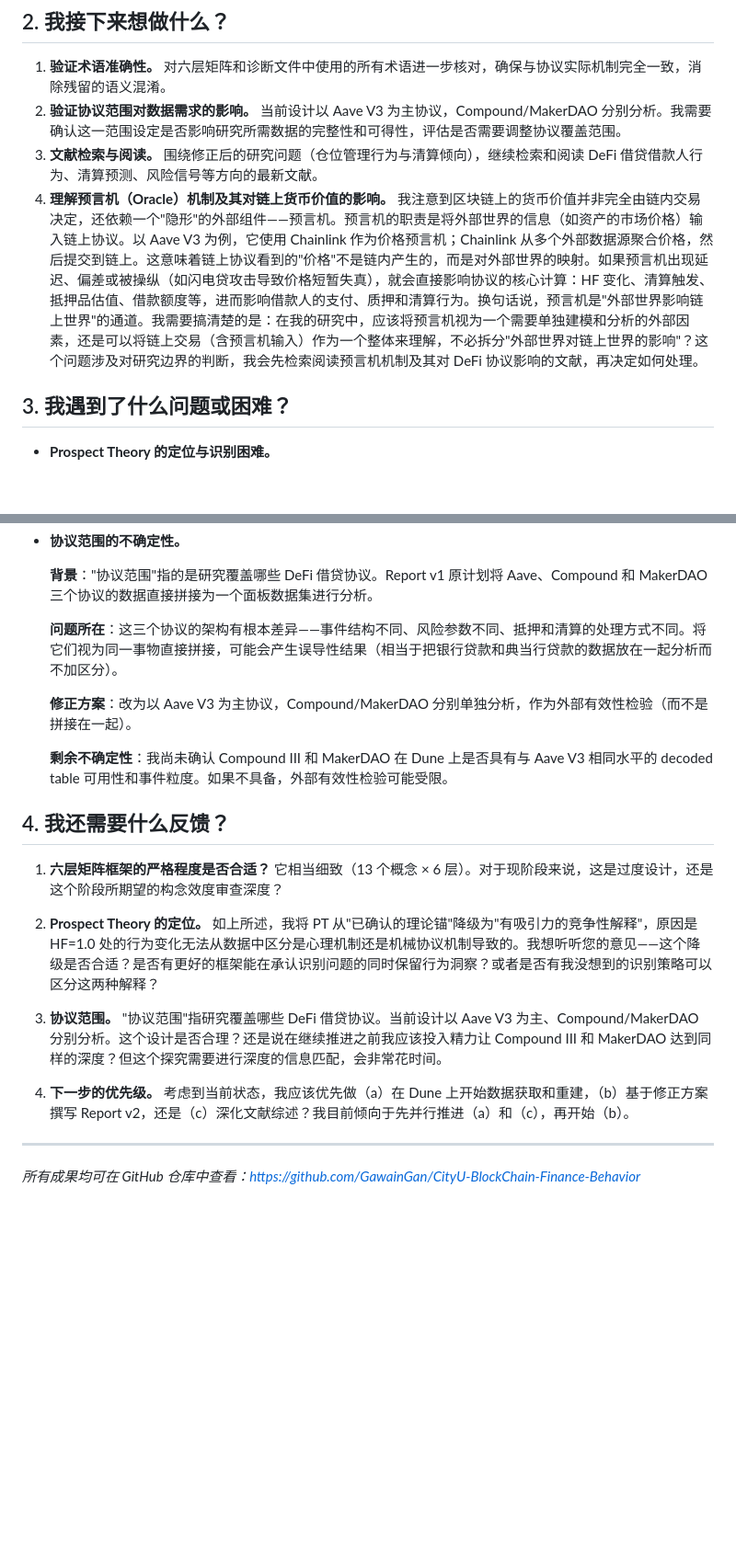
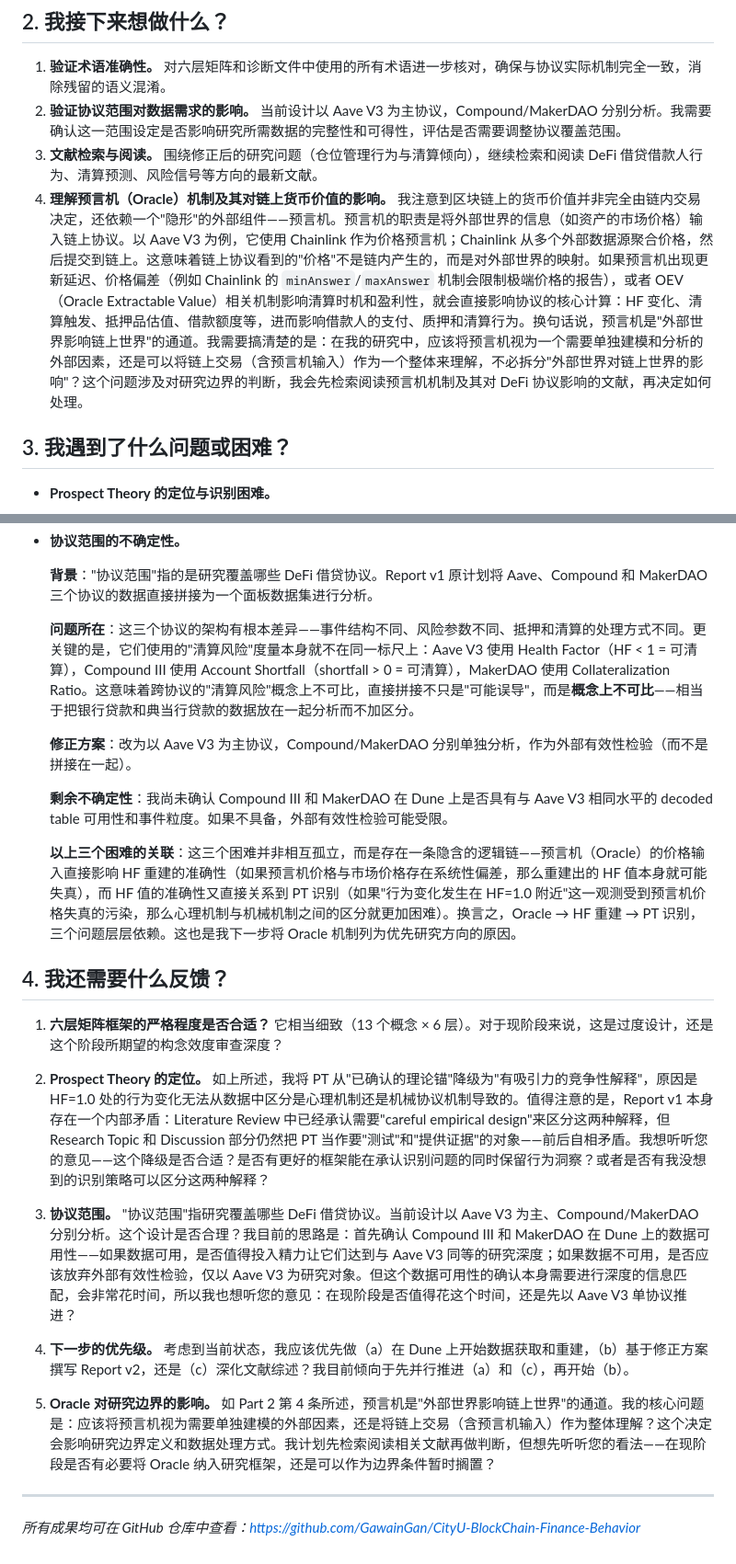
Before and after one commit to GawainGan/CityU-BlockChain-Finance-Behavior, a Markdown page: 05_周报_Weekly_Reports/2026-08-09_周报与总结_Weekly_Report_and_Summary/进度备忘录_Progress_Memo_CN.md, 2 parts joined by grey strips. Shown at 92% size. GitHub-like rendering; blank space fills up the shorter version.

```diff
--- a/05_周报_Weekly_Reports/2026-08-09_周报与总结_Weekly_Report_and_Summary/进度备忘录_Progress_Memo_CN.md
+++ b/05_周报_Weekly_Reports/2026-08-09_周报与总结_Weekly_Report_and_Summary/进度备忘录_Progress_Memo_CN.md
@@ -31,7 +31,7 @@
 1. **验证术语准确性。** 对六层矩阵和诊断文件中使用的所有术语进一步核对，确保与协议实际机制完全一致，消除残留的语义混淆。
 2. **验证协议范围对数据需求的影响。** 当前设计以 Aave V3 为主协议，Compound/MakerDAO 分别分析。我需要确认这一范围设定是否影响研究所需数据的完整性和可得性，评估是否需要调整协议覆盖范围。
 3. **文献检索与阅读。** 围绕修正后的研究问题（仓位管理行为与清算倾向），继续检索和阅读 DeFi 借贷借款人行为、清算预测、风险信号等方向的最新文献。
-4. **理解预言机（Oracle）机制及其对链上货币价值的影响。** 我注意到区块链上的货币价值并非完全由链内交易决定，还依赖一个"隐形"的外部组件——预言机。预言机的职责是将外部世界的信息（如资产的市场价格）输入链上协议。以 Aave V3 为例，它使用 Chainlink 作为价格预言机；Chainlink 从多个外部数据源聚合价格，然后提交到链上。这意味着链上协议看到的"价格"不是链内产生的，而是对外部世界的映射。如果预言机出现延迟、偏差或被操纵（如闪电贷攻击导致价格短暂失真），就会直接影响协议的核心计算：HF 变化、清算触发、抵押品估值、借款额度等，进而影响借款人的支付、质押和清算行为。换句话说，预言机是"外部世界影响链上世界"的通道。我需要搞清楚的是：在我的研究中，应该将预言机视为一个需要单独建模和分析的外部因素，还是可以将链上交易（含预言机输入）作为一个整体来理解，不必拆分"外部世界对链上世界的影响"？这个问题涉及对研究边界的判断，我会先检索阅读预言机机制及其对 DeFi 协议影响的文献，再决定如何处理。
+4. **理解预言机（Oracle）机制及其对链上货币价值的影响。** 我注意到区块链上的货币价值并非完全由链内交易决定，还依赖一个"隐形"的外部组件——预言机。预言机的职责是将外部世界的信息（如资产的市场价格）输入链上协议。以 Aave V3 为例，它使用 Chainlink 作为价格预言机；Chainlink 从多个外部数据源聚合价格，然后提交到链上。这意味着链上协议看到的"价格"不是链内产生的，而是对外部世界的映射。如果预言机出现更新延迟、价格偏差（例如 Chainlink 的 `minAnswer`/`maxAnswer` 机制会限制极端价格的报告），或者 OEV（Oracle Extractable Value）相关机制影响清算时机和盈利性，就会直接影响协议的核心计算：HF 变化、清算触发、抵押品估值、借款额度等，进而影响借款人的支付、质押和清算行为。换句话说，预言机是"外部世界影响链上世界"的通道。我需要搞清楚的是：在我的研究中，应该将预言机视为一个需要单独建模和分析的外部因素，还是可以将链上交易（含预言机输入）作为一个整体来理解，不必拆分"外部世界对链上世界的影响"？这个问题涉及对研究边界的判断，我会先检索阅读预言机机制及其对 DeFi 协议影响的文献，再决定如何处理。
 
 ## 3. 我遇到了什么问题或困难？
 
@@ -60,21 +60,25 @@
 
   **背景**："协议范围"指的是研究覆盖哪些 DeFi 借贷协议。Report v1 原计划将 Aave、Compound 和 MakerDAO 三个协议的数据直接拼接为一个面板数据集进行分析。
 
-  **问题所在**：这三个协议的架构有根本差异——事件结构不同、风险参数不同、抵押和清算的处理方式不同。将它们视为同一事物直接拼接，可能会产生误导性结果（相当于把银行贷款和典当行贷款的数据放在一起分析而不加区分）。
+  **问题所在**：这三个协议的架构有根本差异——事件结构不同、风险参数不同、抵押和清算的处理方式不同。更关键的是，它们使用的"清算风险"度量本身就不在同一标尺上：Aave V3 使用 Health Factor（HF < 1 = 可清算），Compound III 使用 Account Shortfall（shortfall > 0 = 可清算），MakerDAO 使用 Collateralization Ratio。这意味着跨协议的"清算风险"概念上不可比，直接拼接不只是"可能误导"，而是**概念上不可比**——相当于把银行贷款和典当行贷款的数据放在一起分析而不加区分。
 
   **修正方案**：改为以 Aave V3 为主协议，Compound/MakerDAO 分别单独分析，作为外部有效性检验（而不是拼接在一起）。
 
   **剩余不确定性**：我尚未确认 Compound III 和 MakerDAO 在 Dune 上是否具有与 Aave V3 相同水平的 decoded table 可用性和事件粒度。如果不具备，外部有效性检验可能受限。
 
+  **以上三个困难的关联**：这三个困难并非相互孤立，而是存在一条隐含的逻辑链——预言机（Oracle）的价格输入直接影响 HF 重建的准确性（如果预言机价格与市场价格存在系统性偏差，那么重建出的 HF 值本身就可能失真），而 HF 值的准确性又直接关系到 PT 识别（如果"行为变化发生在 HF=1.0 附近"这一观测受到预言机价格失真的污染，那么心理机制与机械机制之间的区分就更加困难）。换言之，Oracle → HF 重建 → PT 识别，三个问题层层依赖。这也是我下一步将 Oracle 机制列为优先研究方向的原因。
+
 ## 4. 我还需要什么反馈？
 
 1. **六层矩阵框架的严格程度是否合适？** 它相当细致（13 个概念 × 6 层）。对于现阶段来说，这是过度设计，还是这个阶段所期望的构念效度审查深度？
 
-2. **Prospect Theory 的定位。** 如上所述，我将 PT 从"已确认的理论锚"降级为"有吸引力的竞争性解释"，原因是 HF=1.0 处的行为变化无法从数据中区分是心理机制还是机械协议机制导致的。我想听听您的意见——这个降级是否合适？是否有更好的框架能在承认识别问题的同时保留行为洞察？或者是否有我没想到的识别策略可以区分这两种解释？
+2. **Prospect Theory 的定位。** 如上所述，我将 PT 从"已确认的理论锚"降级为"有吸引力的竞争性解释"，原因是 HF=1.0 处的行为变化无法从数据中区分是心理机制还是机械协议机制导致的。值得注意的是，Report v1 本身存在一个内部矛盾：Literature Review 中已经承认需要"careful empirical design"来区分这两种解释，但 Research Topic 和 Discussion 部分仍然把 PT 当作要"测试"和"提供证据"的对象——前后自相矛盾。我想听听您的意见——这个降级是否合适？是否有更好的框架能在承认识别问题的同时保留行为洞察？或者是否有我没想到的识别策略可以区分这两种解释？
 
-3. **协议范围。** "协议范围"指研究覆盖哪些 DeFi 借贷协议。当前设计以 Aave V3 为主、Compound/MakerDAO 分别分析。这个设计是否合理？还是说在继续推进之前我应该投入精力让 Compound III 和 MakerDAO 达到同样的深度？但这个探究需要进行深度的信息匹配，会非常花时间。
+3. **协议范围。** "协议范围"指研究覆盖哪些 DeFi 借贷协议。当前设计以 Aave V3 为主、Compound/MakerDAO 分别分析。这个设计是否合理？我目前的思路是：首先确认 Compound III 和 MakerDAO 在 Dune 上的数据可用性——如果数据可用，是否值得投入精力让它们达到与 Aave V3 同等的研究深度；如果数据不可用，是否应该放弃外部有效性检验，仅以 Aave V3 为研究对象。但这个数据可用性的确认本身需要进行深度的信息匹配，会非常花时间，所以我也想听您的意见：在现阶段是否值得花这个时间，还是先以 Aave V3 单协议推进？
 
 4. **下一步的优先级。** 考虑到当前状态，我应该优先做（a）在 Dune 上开始数据获取和重建，（b）基于修正方案撰写 Report v2，还是（c）深化文献综述？我目前倾向于先并行推进（a）和（c），再开始（b）。
+
+5. **Oracle 对研究边界的影响。** 如 Part 2 第 4 条所述，预言机是"外部世界影响链上世界"的通道。我的核心问题是：应该将预言机视为需要单独建模的外部因素，还是将链上交易（含预言机输入）作为整体理解？这个决定会影响研究边界定义和数据处理方式。我计划先检索阅读相关文献再做判断，但想先听听您的看法——在现阶段是否有必要将 Oracle 纳入研究框架，还是可以作为边界条件暂时搁置？
 
 ---
 
```
Also changed, not shown: 05_周报_Weekly_Reports/2026-08-09_周报与总结_Weekly_Report_and_Summary/进度备忘录_Progress_Memo.md (+8 -4 lines), 1 other file.
